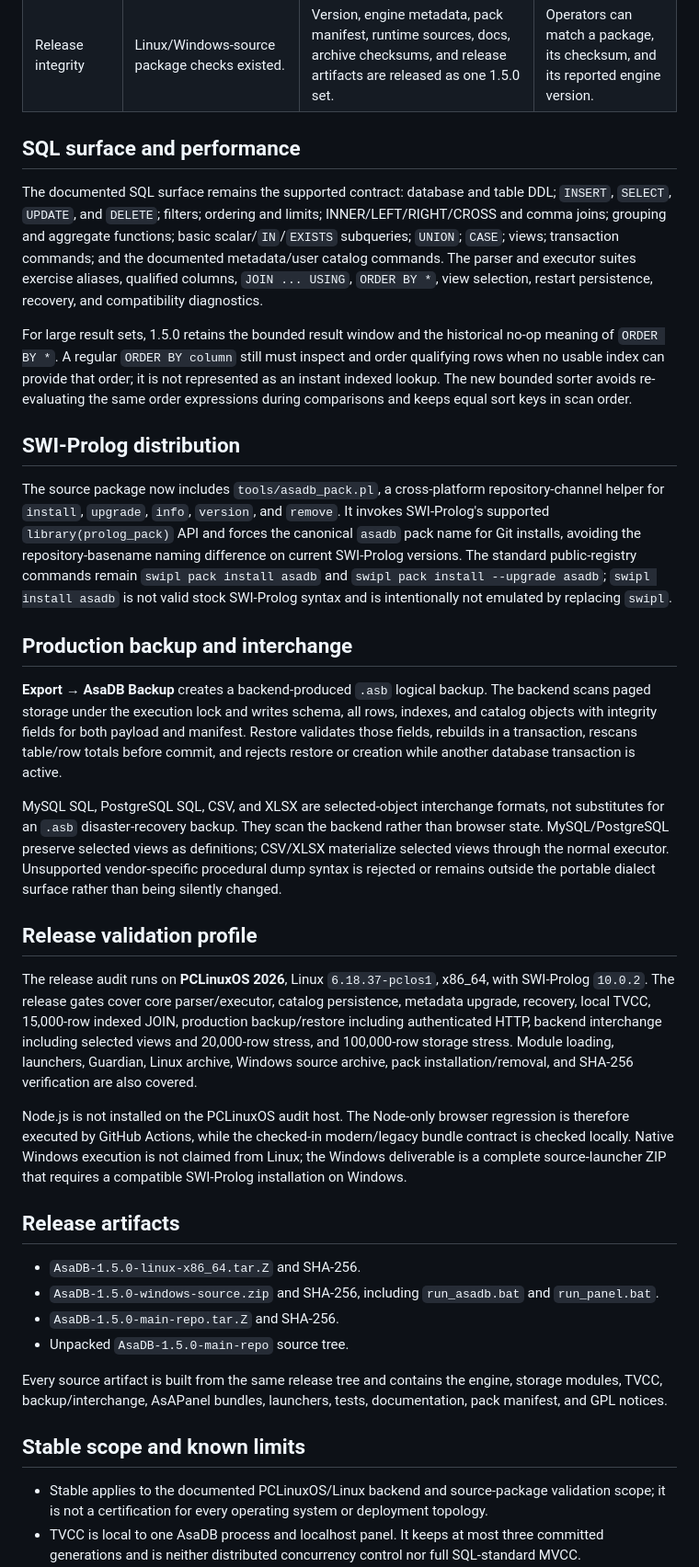
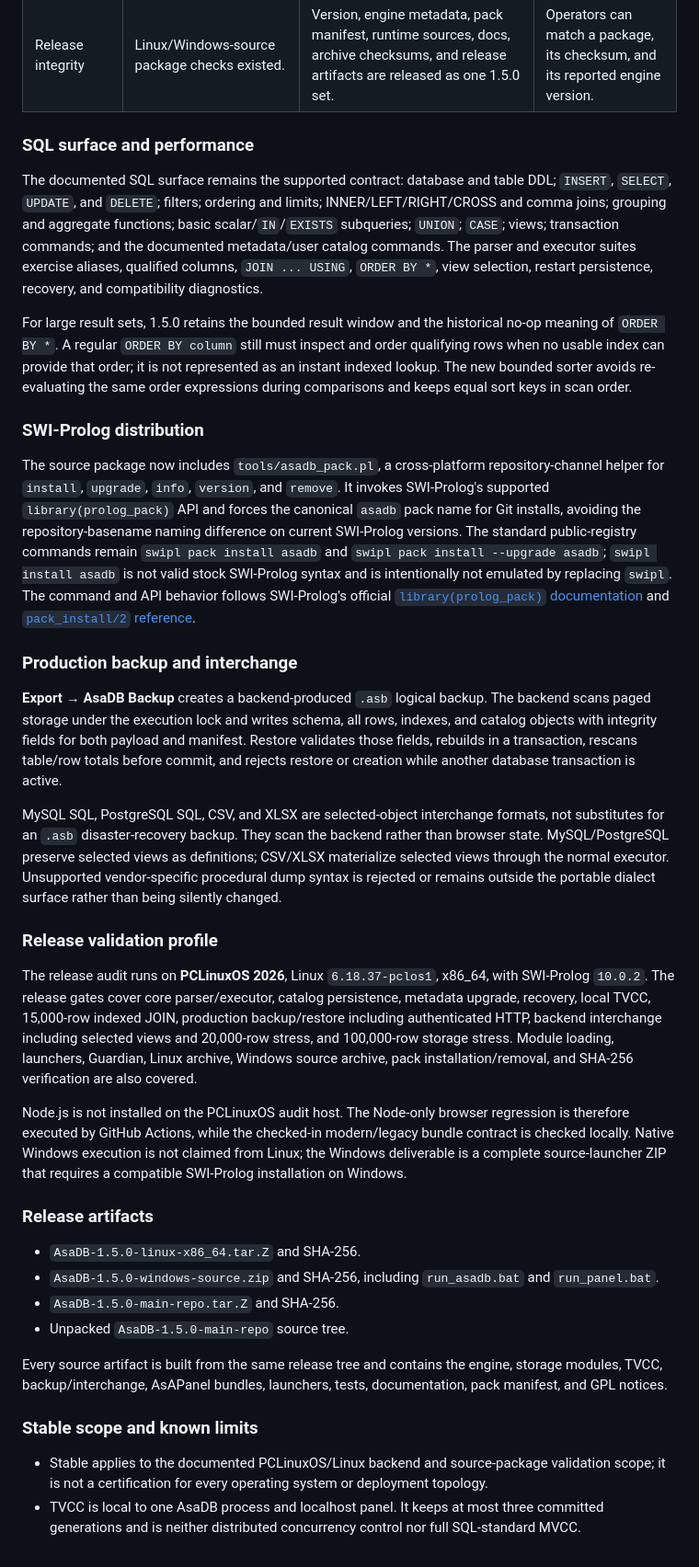
Before and after one commit to kocoygroup-id/AsaDB, a Markdown page: RELEASE_NOTES.md, the part around one of its changes. Shown at 92% size. Drawn GitHub-style.

```diff
--- a/RELEASE_NOTES.md
+++ b/RELEASE_NOTES.md
@@ -17,7 +33,7 @@ Compatibility matrix: [COMPATIBILITY.md](COMPATIBILITY.md)
 | Production backup | Backend `.asb` backup and verified restore were introduced in 1.4.0. | The backup route remains backend-owned and is re-audited together with TVCC, portable interchange, and view export. | Complete logical backup never depends on loaded browser rows or visible result pages. |
 | Release integrity | Linux/Windows-source package checks existed. | Version, engine metadata, pack manifest, runtime sources, docs, archive checksums, and release artifacts are released as one 1.5.0 set. | Operators can match a package, its checksum, and its reported engine version. |
 
-## SQL surface and performance
+### SQL surface and performance
 
 The documented SQL surface remains the supported contract: database and table DDL;
 `INSERT`, `SELECT`, `UPDATE`, and `DELETE`; filters; ordering and limits;
@@ -34,7 +50,7 @@ represented as an instant indexed lookup. The new bounded sorter avoids
 re-evaluating the same order expressions during comparisons and keeps equal sort
 keys in scan order.
 
-## SWI-Prolog distribution
+### SWI-Prolog distribution
 
 The source package now includes `tools/asadb_pack.pl`, a cross-platform
 repository-channel helper for `install`, `upgrade`, `info`, `version`, and
@@ -44,8 +60,11 @@ repository-basename naming difference on current SWI-Prolog versions. The
 standard public-registry commands remain `swipl pack install asadb` and
 `swipl pack install --upgrade asadb`; `swipl install asadb` is not valid stock
 SWI-Prolog syntax and is intentionally not emulated by replacing `swipl`.
+The command and API behavior follows SWI-Prolog's official
+[`library(prolog_pack)` documentation](https://www.swi-prolog.org/pldoc/man?section=prologpack)
+and [`pack_install/2` reference](https://www.swi-prolog.org/pldoc/doc_for?object=pack_install%2F2).
 
-## Production backup and interchange
+### Production backup and interchange
 
 **Export → AsaDB Backup** creates a backend-produced `.asb` logical backup. The
 backend scans paged storage under the execution lock and writes schema, all rows,
@@ -61,7 +80,7 @@ CSV/XLSX materialize selected views through the normal executor. Unsupported
 vendor-specific procedural dump syntax is rejected or remains outside the portable
 dialect surface rather than being silently changed.
 
-## Release validation profile
+### Release validation profile
 
 The release audit runs on **PCLinuxOS 2026**, Linux `6.18.37-pclos1`, x86_64, with
 SWI-Prolog `10.0.2`. The release gates cover core parser/executor, catalog
@@ -77,7 +96,7 @@ modern/legacy bundle contract is checked locally. Native Windows execution is no
 claimed from Linux; the Windows deliverable is a complete source-launcher ZIP that
 requires a compatible SWI-Prolog installation on Windows.
 
-## Release artifacts
+### Release artifacts
 
 - `AsaDB-1.5.0-linux-x86_64.tar.Z` and SHA-256.
 - `AsaDB-1.5.0-windows-source.zip` and SHA-256, including `run_asadb.bat` and `run_panel.bat`.
@@ -88,7 +107,7 @@ Every source artifact is built from the same release tree and contains the engin
 storage modules, TVCC, backup/interchange, AsAPanel bundles, launchers, tests,
 documentation, pack manifest, and GPL notices.
 
-## Stable scope and known limits
+### Stable scope and known limits
 
 - Stable applies to the documented PCLinuxOS/Linux backend and source-package
   validation scope; it is not a certification for every operating system or
```
Also changed, not shown: other parts of RELEASE_NOTES.md (+42 -3 lines), README.md (+24 -2 lines), docs/swi-prolog-pack.md (+12 -0 lines).
